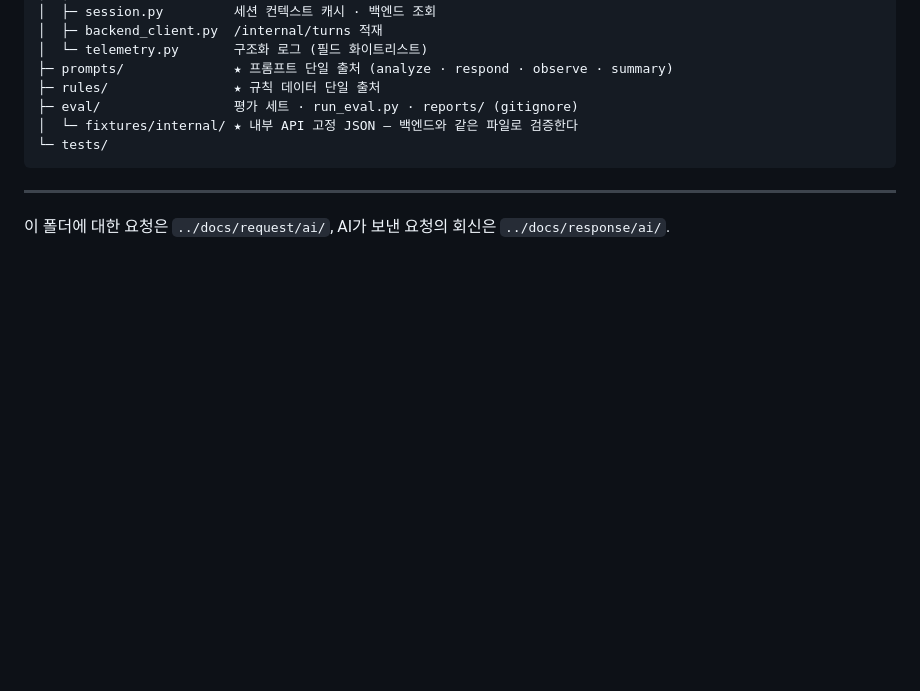
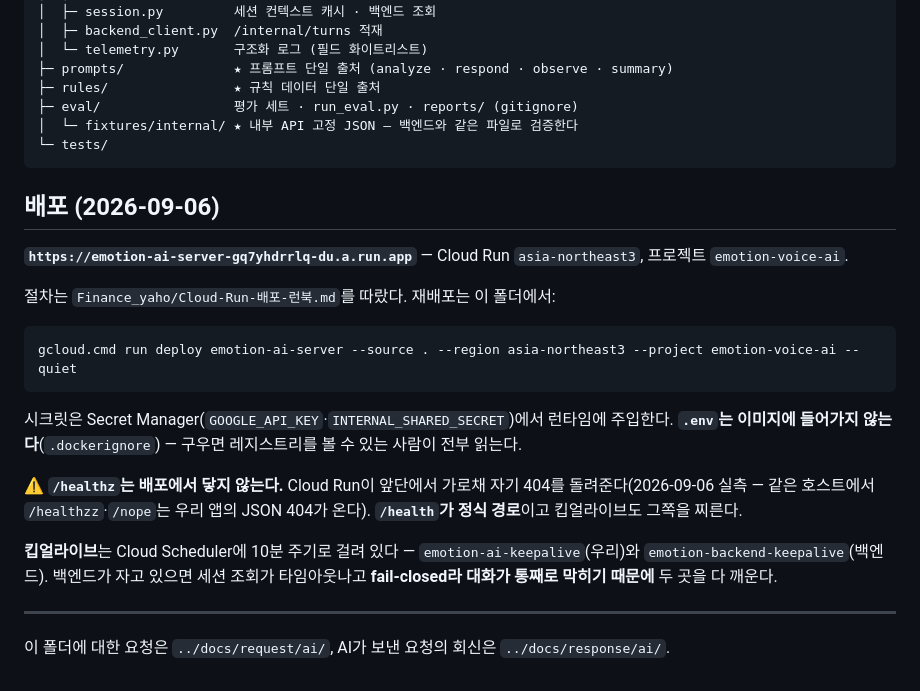
Before and after one commit to hackathon-yaho/emotion, a Markdown page: ai-server/README.md, the part around the change. GitHub-like rendering; blank space fills up the shorter version.

Commit message:
ops(ai): 킵얼라이브 cron 등록 — Cloud Scheduler, 두 곳 다
별도 서비스에 가입하지 않았다. GCP에 Cloud Scheduler가 있고 무료 한도가 결제 계정당
3개인데 해빙이 1개를 쓰고 있어 정확히 2개가 남아 있었다.

  emotion-ai-keepalive       -> AI서버 /health        10분
  emotion-backend-keepalive  -> 백엔드 /api/health    10분

백엔드가 자고 있으면 세션 조회가 타임아웃나고 fail-closed라 대화가 통째로 막힌다.
그래서 두 곳을 다 깨운다. 백엔드 것도 걸었으니 phase-7 7-4 체크박스를 닫아도 된다 —
계정이 필요해 팀장이 직접 해야 한다고 적혀 있었는데 기존 GCP 계정으로 해결됐다.

배포·운영 절차를 ai-server/README.md 에 남겼다. /healthz 가 배포에서 안 닿는다는
것도 함께.

Co-Authored-By: Claude Opus 5 (1M context) <noreply@anthropic.com>

````diff
--- a/ai-server/README.md
+++ b/ai-server/README.md
@@ -121,6 +121,22 @@ ai-server/
 └─ tests/
 ```
 
+## 배포 (2026-09-06)
+
+**`https://emotion-ai-server-gq7yhdrrlq-du.a.run.app`** — Cloud Run `asia-northeast3`, 프로젝트 `emotion-voice-ai`.
+
+절차는 `Finance_yaho/Cloud-Run-배포-런북.md`를 따랐다. 재배포는 이 폴더에서:
+
+```powershell
+gcloud.cmd run deploy emotion-ai-server --source . --region asia-northeast3 --project emotion-voice-ai --quiet
+```
+
+시크릿은 Secret Manager(`GOOGLE_API_KEY`·`INTERNAL_SHARED_SECRET`)에서 런타임에 주입한다. **`.env`는 이미지에 들어가지 않는다**(`.dockerignore`) — 구우면 레지스트리를 볼 수 있는 사람이 전부 읽는다.
+
+**⚠️ `/healthz`는 배포에서 닿지 않는다.** Cloud Run이 앞단에서 가로채 자기 404를 돌려준다(2026-09-06 실측 — 같은 호스트에서 `/healthzz`·`/nope`는 우리 앱의 JSON 404가 온다). **`/health`가 정식 경로**이고 킵얼라이브도 그쪽을 찌른다.
+
+**킵얼라이브**는 Cloud Scheduler에 10분 주기로 걸려 있다 — `emotion-ai-keepalive`(우리)와 `emotion-backend-keepalive`(백엔드). 백엔드가 자고 있으면 세션 조회가 타임아웃나고 **fail-closed라 대화가 통째로 막히기 때문에** 두 곳을 다 깨운다.
+
 ---
 
 이 폴더에 대한 요청은 `../docs/request/ai/`, AI가 보낸 요청의 회신은 `../docs/response/ai/`.
````
Also changed, not shown: 1 other file.
